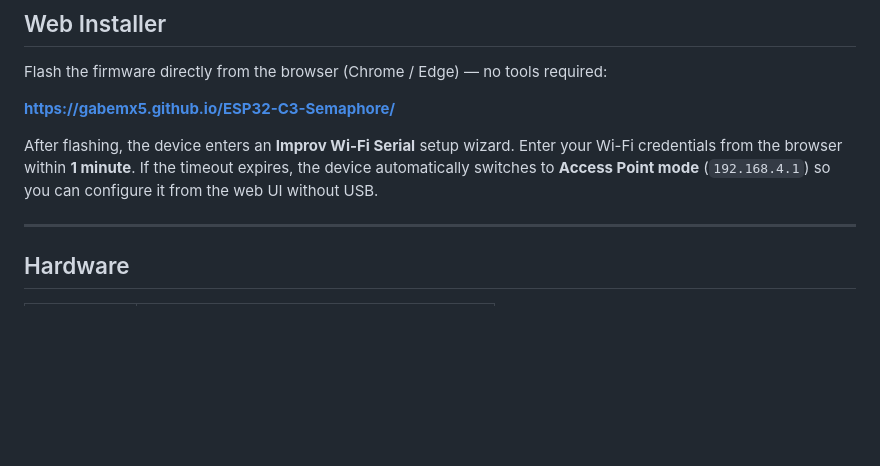
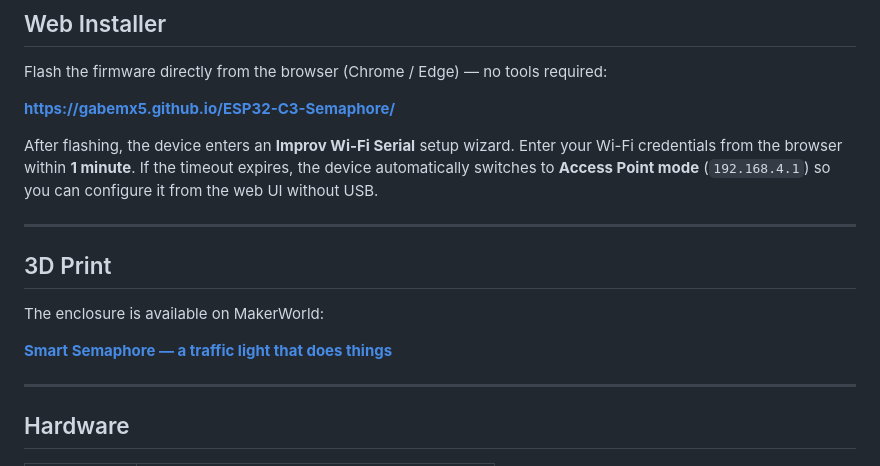
Before and after one commit to GabeMx5/ESP32-C3-Semaphore, a Markdown page: README.md, the part around the change. GitHub-like rendering; blank space fills up the shorter version.

Commit message:
Add MakerWorld 3D print link to README

```diff
--- a/README.md
+++ b/README.md
@@ -13,6 +13,14 @@ Flash the firmware directly from the browser (Chrome / Edge) — no tools requir
 **[https://gabemx5.github.io/ESP32-C3-Semaphore/](https://gabemx5.github.io/ESP32-C3-Semaphore/)**
 
 After flashing, the device enters an **Improv Wi-Fi Serial** setup wizard. Enter your Wi-Fi credentials from the browser within **1 minute**. If the timeout expires, the device automatically switches to **Access Point mode** (`192.168.4.1`) so you can configure it from the web UI without USB.
+
+---
+
+## 3D Print
+
+The enclosure is available on MakerWorld:
+
+**[Smart Semaphore — a traffic light that does things](https://makerworld.com/it/models/2589746-smart-semaphore-a-traffic-light-that-does-things#profileId-2857396)**
 
 ---
 
```
